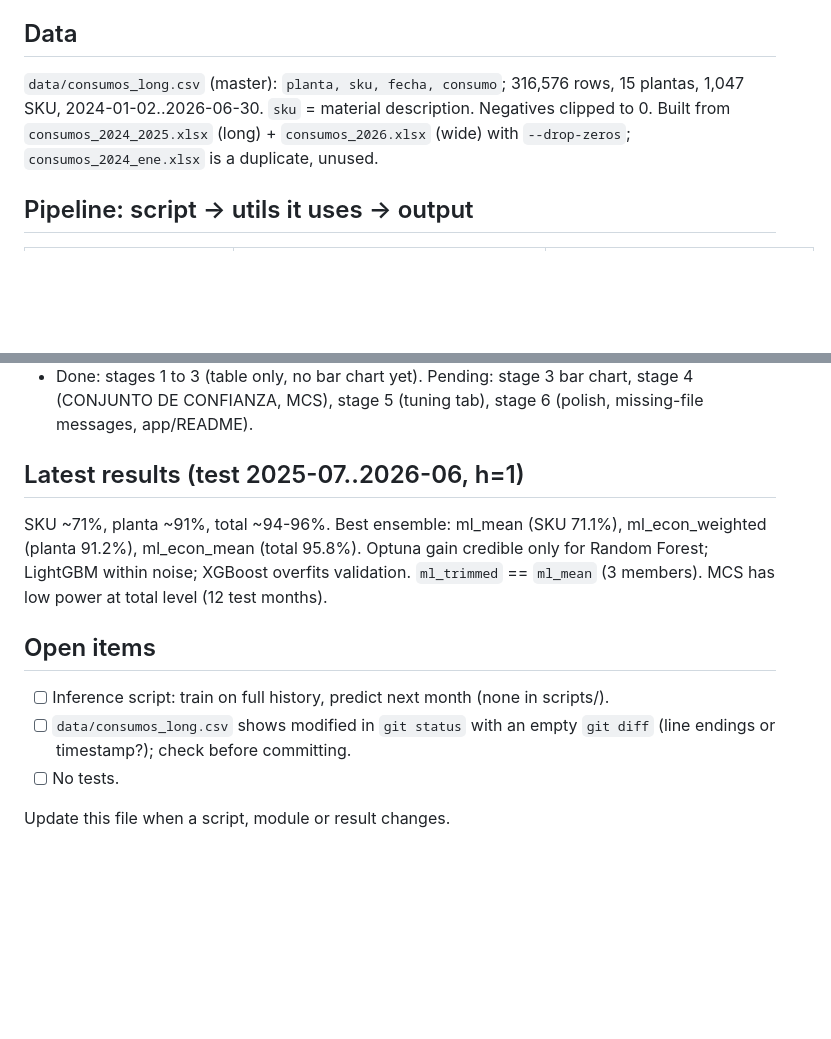
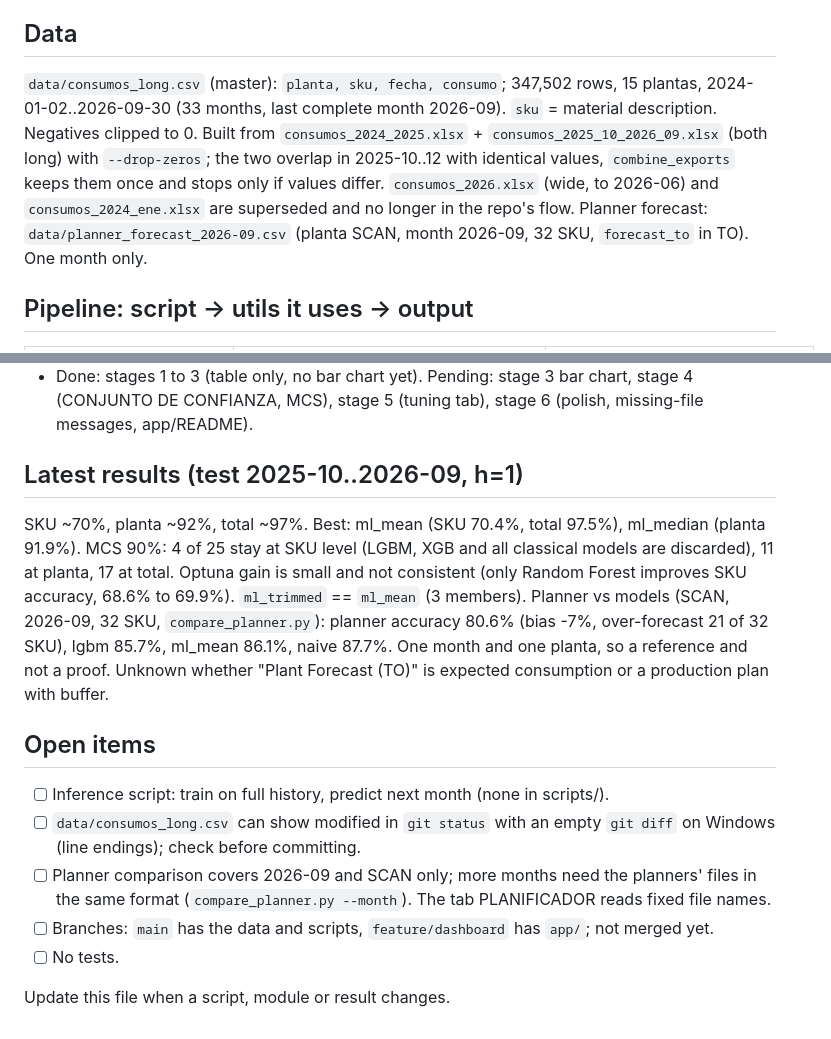
Before and after one commit to Ulysess824/detour_analyzer, a Markdown page: CLAUDE.md, 2 parts joined by grey strips. Rendered like a GitHub page; blank space fills up the shorter version.

Commit message:
docs: update CLAUDE.md (data to 2026-09, new results, planner comparison)
Co-Authored-By: Claude Sonnet 5.5 <noreply@anthropic.com>
Claude-Session: https://claude.ai/code/session_015s1pwvrciZHqeKwxTN9hf8

```diff
--- a/CLAUDE.md
+++ b/CLAUDE.md
@@ -9,7 +9,8 @@ Read this first; open source files only for the function you need to change. REA
 **Do not:** reintroduce neural nets (removed as too heavy, c2e3330); edit files when the user pastes a code chunk, answer with the corrected chunk in chat.
 
 ## Data
-`data/consumos_long.csv` (master): `planta, sku, fecha, consumo`; 316,576 rows, 15 plantas, 1,047 SKU, 2024-01-02..2026-06-30. `sku` = material description. Negatives clipped to 0. Built from `consumos_2024_2025.xlsx` (long) + `consumos_2026.xlsx` (wide) with `--drop-zeros`; `consumos_2024_ene.xlsx` is a duplicate, unused.
+`data/consumos_long.csv` (master): `planta, sku, fecha, consumo`; 347,502 rows, 15 plantas, 2024-01-02..2026-09-30 (33 months, last complete month 2026-09). `sku` = material description. Negatives clipped to 0. Built from `consumos_2024_2025.xlsx` + `consumos_2025_10_2026_09.xlsx` (both long) with `--drop-zeros`; the two overlap in 2025-10..12 with identical values, `combine_exports` keeps them once and stops only if values differ. `consumos_2026.xlsx` (wide, to 2026-06) and `consumos_2024_ene.xlsx` are superseded and no longer in the repo's flow.
+Planner forecast: `data/planner_forecast_2026-09.csv` (planta SCAN, month 2026-09, 32 SKU, `forecast_to` in TO). One month only.
 
 ## Pipeline: script -> utils it uses -> output
 | script | main utils | output |
@@ -40,12 +41,15 @@ Run from the repo root: `python -m streamlit run app/dashboard.py` (use the Pyth
 - `real_vs_pred.py`: tab REAL VS PREDICHO. Planta and SKU are searchable selectboxes between the cards and the tabs ("Todas"/"Todos" = no filter, so no scope radio); the model pills live in the fixed sidebar. `ranking.py`: tab RANKING (table by rank from `ensembles.json`).
 - Done: stages 1 to 3 (table only, no bar chart yet). Pending: stage 3 bar chart, stage 4 (CONJUNTO DE CONFIANZA, MCS), stage 5 (tuning tab), stage 6 (polish, missing-file messages, app/README).
 
-## Latest results (test 2025-07..2026-06, h=1)
-SKU ~71%, planta ~91%, total ~94-96%. Best ensemble: ml_mean (SKU 71.1%), ml_econ_weighted (planta 91.2%), ml_econ_mean (total 95.8%). Optuna gain credible only for Random Forest; LightGBM within noise; XGBoost overfits validation. `ml_trimmed` == `ml_mean` (3 members). MCS has low power at total level (12 test months).
+## Latest results (test 2025-10..2026-09, h=1)
+SKU ~70%, planta ~92%, total ~97%. Best: ml_mean (SKU 70.4%, total 97.5%), ml_median (planta 91.9%). MCS 90%: 4 of 25 stay at SKU level (LGBM, XGB and all classical models are discarded), 11 at planta, 17 at total. Optuna gain is small and not consistent (only Random Forest improves SKU accuracy, 68.6% to 69.9%). `ml_trimmed` == `ml_mean` (3 members).
+Planner vs models (SCAN, 2026-09, 32 SKU, `compare_planner.py`): planner accuracy 80.6% (bias -7%, over-forecast 21 of 32 SKU), lgbm 85.7%, ml_mean 86.1%, naive 87.7%. One month and one planta, so a reference and not a proof. Unknown whether "Plant Forecast (TO)" is expected consumption or a production plan with buffer.
 
 ## Open items
 - [ ] Inference script: train on full history, predict next month (none in scripts/).
-- [ ] `data/consumos_long.csv` shows modified in `git status` with an empty `git diff` (line endings or timestamp?); check before committing.
+- [ ] `data/consumos_long.csv` can show modified in `git status` with an empty `git diff` on Windows (line endings); check before committing.
+- [ ] Planner comparison covers 2026-09 and SCAN only; more months need the planners' files in the same format (`compare_planner.py --month`). The tab PLANIFICADOR reads fixed file names.
+- [ ] Branches: `main` has the data and scripts, `feature/dashboard` has `app/`; not merged yet.
 - [ ] No tests.
 
 Update this file when a script, module or result changes.
```
